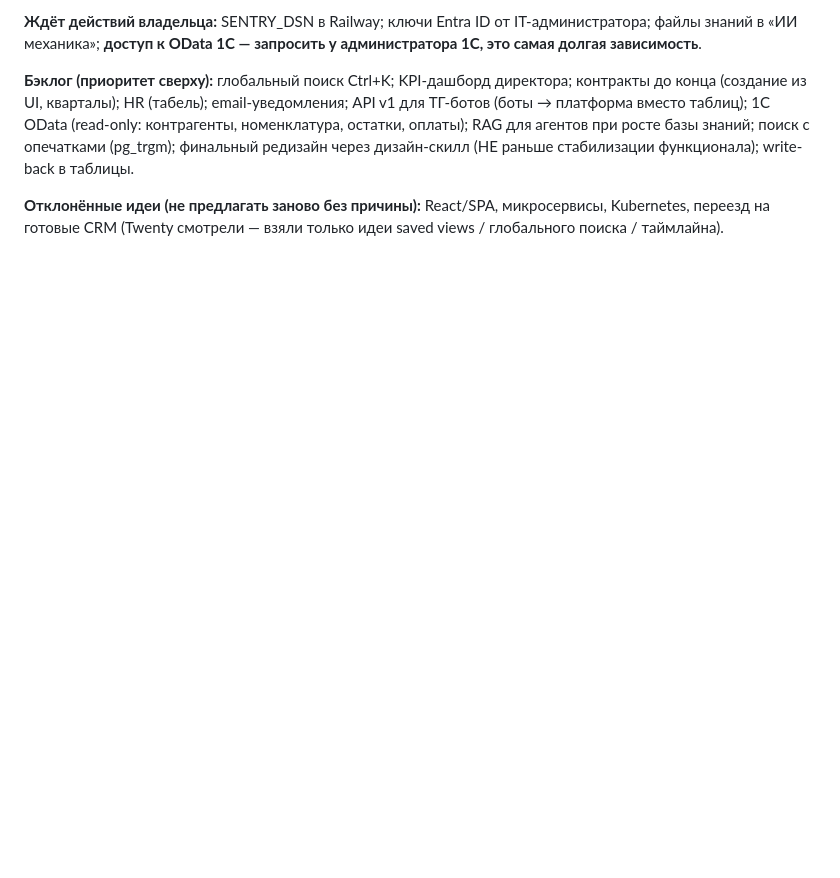
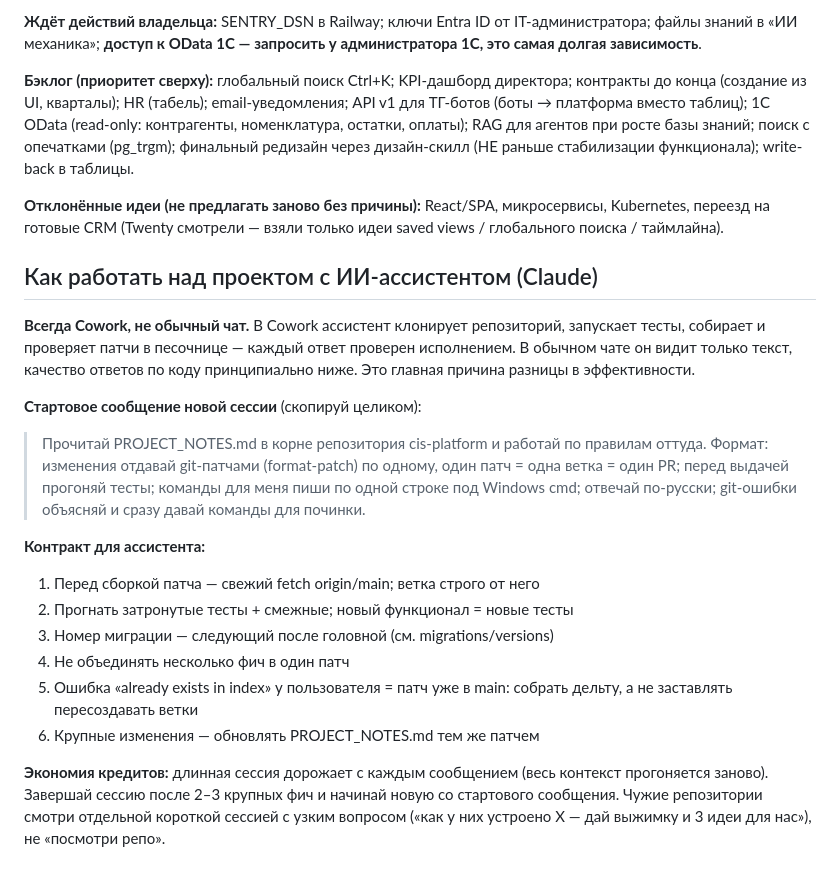
Before and after one commit to altairtair10-cpu/cis-platform-copy, a Markdown page: PROJECT_NOTES.md, the part around the change. Drawn GitHub-style; blank space fills up the shorter version.

Commit message:
PROJECT_NOTES: playbook for working with the AI assistant
Why Cowork beats plain chat for this repo, the session bootstrap message,
the assistant's working contract, and credit-saving session hygiene.

```diff
--- a/PROJECT_NOTES.md
+++ b/PROJECT_NOTES.md
@@ -122,3 +122,34 @@ API v1 для ТГ-ботов (боты → платформа вместо та
 **Отклонённые идеи (не предлагать заново без причины):** React/SPA,
 микросервисы, Kubernetes, переезд на готовые CRM (Twenty смотрели — взяли
 только идеи saved views / глобального поиска / таймлайна).
+
+
+## Как работать над проектом с ИИ-ассистентом (Claude)
+
+**Всегда Cowork, не обычный чат.** В Cowork ассистент клонирует репозиторий,
+запускает тесты, собирает и проверяет патчи в песочнице — каждый ответ
+проверен исполнением. В обычном чате он видит только текст, качество ответов
+по коду принципиально ниже. Это главная причина разницы в эффективности.
+
+**Стартовое сообщение новой сессии** (скопируй целиком):
+
+> Прочитай PROJECT_NOTES.md в корне репозитория cis-platform и работай по
+> правилам оттуда. Формат: изменения отдавай git-патчами (format-patch)
+> по одному, один патч = одна ветка = один PR; перед выдачей прогоняй тесты;
+> команды для меня пиши по одной строке под Windows cmd; отвечай по-русски;
+> git-ошибки объясняй и сразу давай команды для починки.
+
+**Контракт для ассистента:**
+1. Перед сборкой патча — свежий fetch origin/main; ветка строго от него
+2. Прогнать затронутые тесты + смежные; новый функционал = новые тесты
+3. Номер миграции — следующий после головной (см. migrations/versions)
+4. Не объединять несколько фич в один патч
+5. Ошибка «already exists in index» у пользователя = патч уже в main:
+   собрать дельту, а не заставлять пересоздавать ветки
+6. Крупные изменения — обновлять PROJECT_NOTES.md тем же патчем
+
+**Экономия кредитов:** длинная сессия дорожает с каждым сообщением (весь
+контекст прогоняется заново). Завершай сессию после 2–3 крупных фич и
+начинай новую со стартового сообщения. Чужие репозитории смотри отдельной
+короткой сессией с узким вопросом («как у них устроено X — дай выжимку и
+3 идеи для нас»), не «посмотри репо».
```
